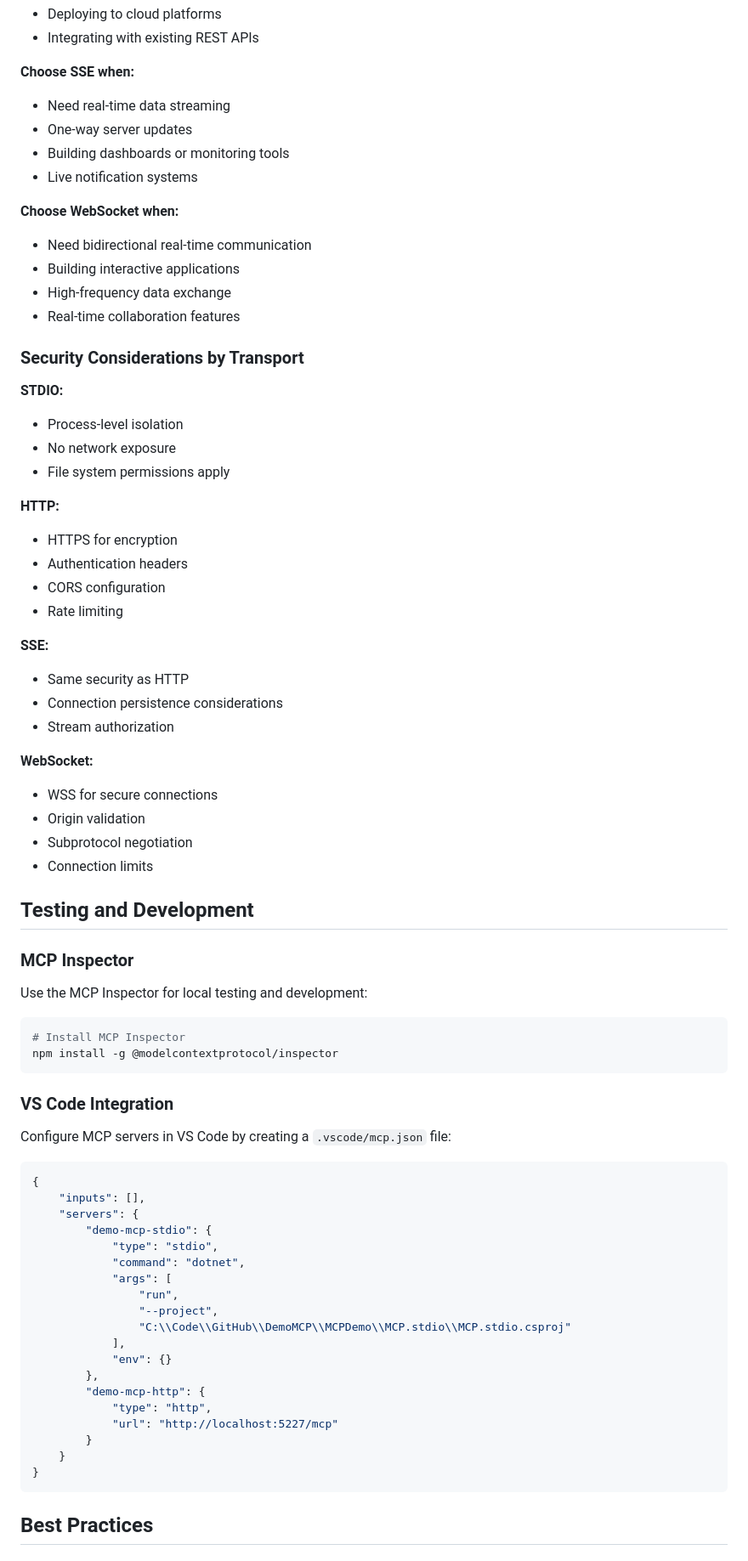
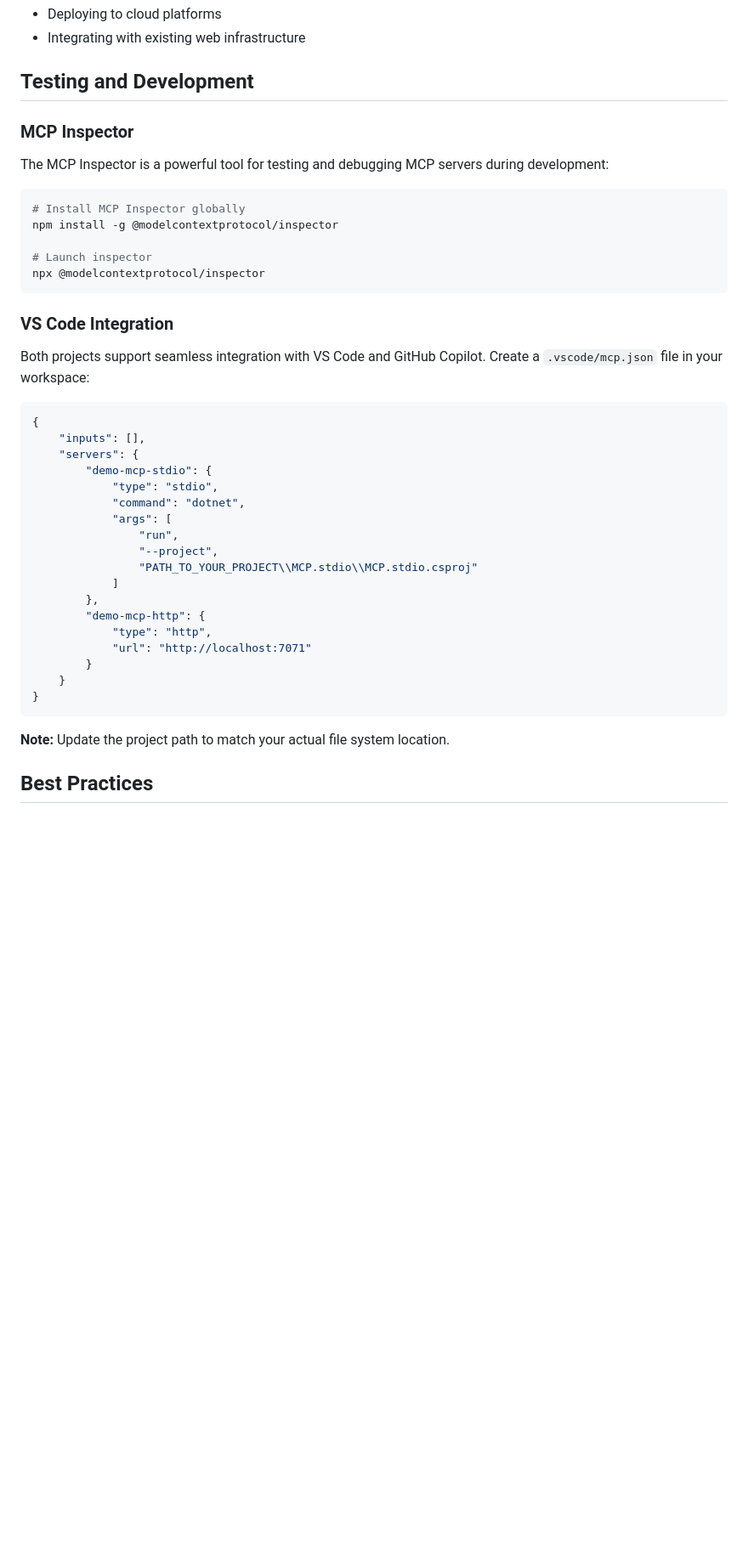
Before and after one commit to BipulRaman/DemoMCP, a Markdown page: MCPDemo/ReadMe.md, the part around one of its changes. Shown at 85% size. GitHub-like rendering; blank space fills up the shorter version.

````diff
--- a/MCPDemo/ReadMe.md
+++ b/MCPDemo/ReadMe.md
@@ -198,54 +57,21 @@ app.MapMcpServerWebSocket("/mcp/ws");
 - Deploying to cloud platforms
-- Integrating with existing REST APIs
-
-**Choose SSE when:**
-- Need real-time data streaming
-- One-way server updates
-- Building dashboards or monitoring tools
-- Live notification systems
-
-**Choose WebSocket when:**
-- Need bidirectional real-time communication
-- Building interactive applications
-- High-frequency data exchange
-- Real-time collaboration features
-
-### Security Considerations by Transport
-
-**STDIO:**
-- Process-level isolation
-- No network exposure
-- File system permissions apply
-
-**HTTP:**
-- HTTPS for encryption
-- Authentication headers
-- CORS configuration
-- Rate limiting
-
-**SSE:**
-- Same security as HTTP
-- Connection persistence considerations
-- Stream authorization
-
-**WebSocket:**
-- WSS for secure connections
-- Origin validation
-- Subprotocol negotiation
-- Connection limits
+- Integrating with existing web infrastructure
 
 ## Testing and Development
 
 ### MCP Inspector
-Use the MCP Inspector for local testing and development:
+The MCP Inspector is a powerful tool for testing and debugging MCP servers during development:
 
 ```bash
-# Install MCP Inspector
+# Install MCP Inspector globally
 npm install -g @modelcontextprotocol/inspector
+
+# Launch inspector
+npx @modelcontextprotocol/inspector
 ```
 
 ### VS Code Integration
-Configure MCP servers in VS Code by creating a `.vscode/mcp.json` file:
+Both projects support seamless integration with VS Code and GitHub Copilot. Create a `.vscode/mcp.json` file in your workspace:
 
 ```json
 {
@@ -257,17 +83,18 @@ Configure MCP servers in VS Code by creating a `.vscode/mcp.json` file:
             "args": [
                 "run",
                 "--project",
-                "C:\\Code\\GitHub\\DemoMCP\\MCPDemo\\MCP.stdio\\MCP.stdio.csproj"
-            ],
-            "env": {}
+                "PATH_TO_YOUR_PROJECT\\MCP.stdio\\MCP.stdio.csproj"
+            ]
         },
         "demo-mcp-http": {
             "type": "http",
-            "url": "http://localhost:5227/mcp"
+            "url": "http://localhost:7071"
         }
     }
 }
 ```
+
+**Note:** Update the project path to match your actual file system location.
 
 ## Best Practices
 
````
Also changed, not shown: other parts of MCPDemo/ReadMe.md (+19 -179 lines).
